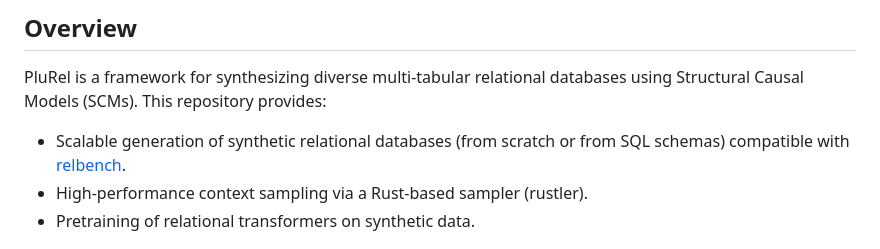
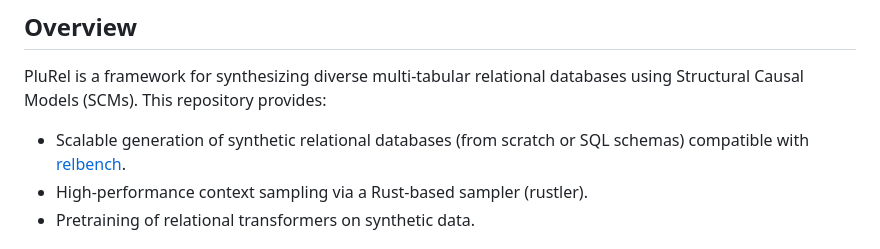
Before and after one commit to snap-stanford/plurel, a Markdown page: README.md, the part around the change. Rendered like a GitHub page.

```diff
--- a/README.md
+++ b/README.md
@@ -13,7 +13,7 @@ This repository provides a reference implementation for the paper [PluRel: Synth
 
 PluRel is a framework for synthesizing diverse multi-tabular relational databases using Structural Causal Models (SCMs). This repository provides:
 
-- Scalable generation of synthetic relational databases (from scratch or from SQL schemas) compatible with [relbench](https://github.com/snap-stanford/relbench).
+- Scalable generation of synthetic relational databases (from scratch or SQL schemas) compatible with [relbench](https://github.com/snap-stanford/relbench).
 - High-performance context sampling via a Rust-based sampler (rustler).
 - Pretraining of relational transformers on synthetic data.
 
```
